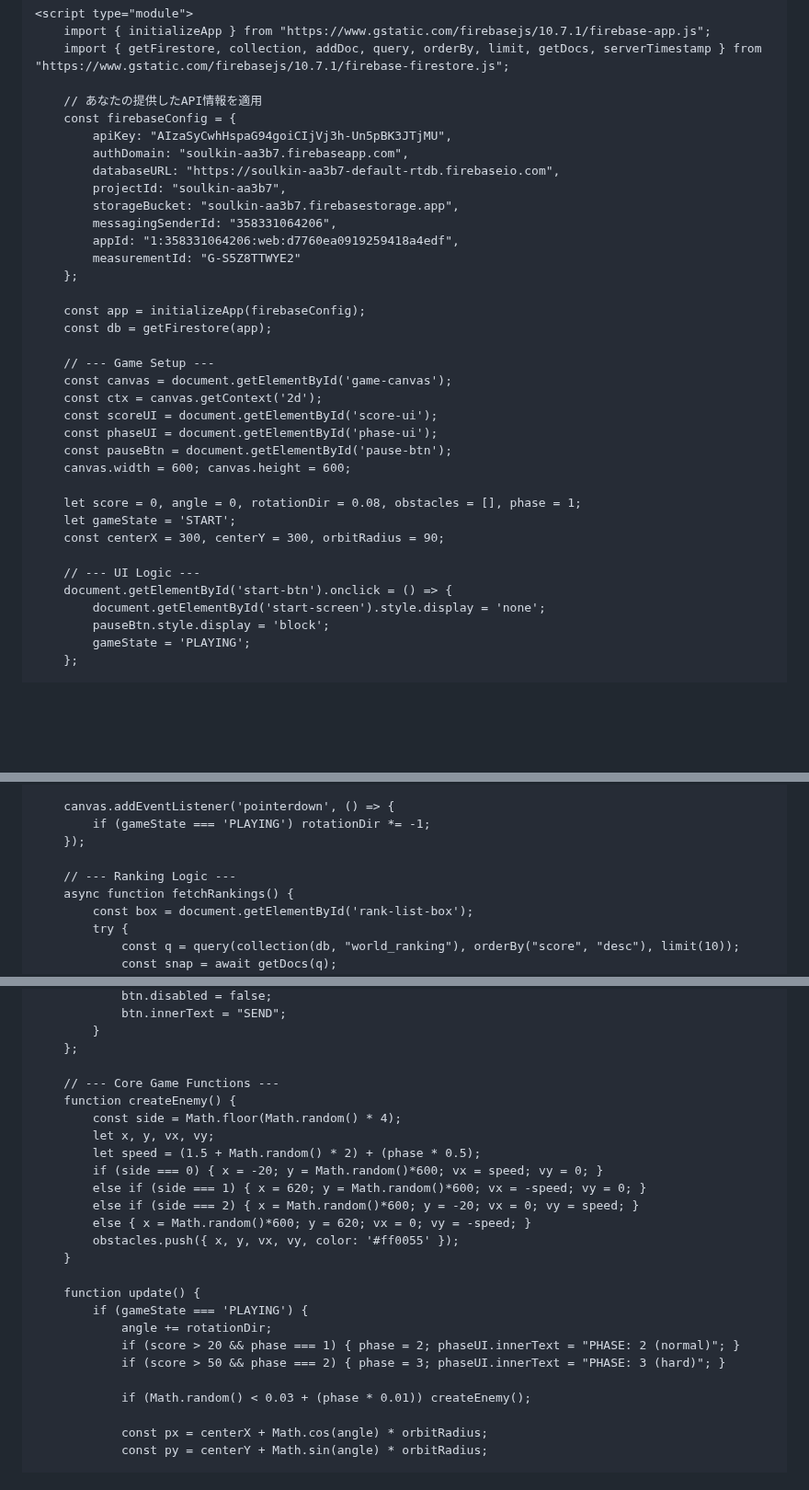
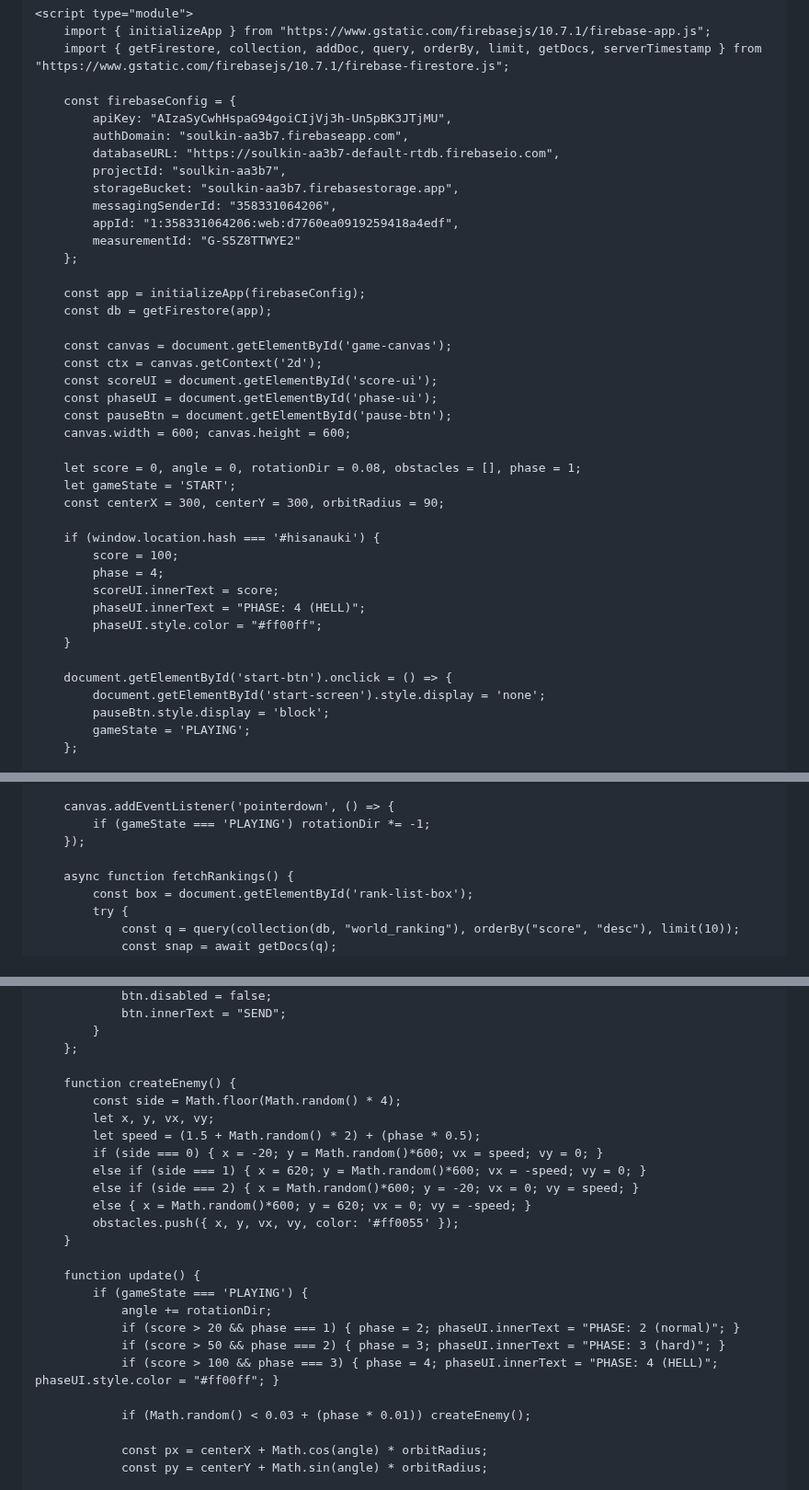
Before and after one commit to soulkin19/Game, a Markdown page: README.md, 3 parts joined by grey strips. Shown at 92% size. Drawn GitHub-style; blank space fills up the shorter version.

```diff
--- a/README.md
+++ b/README.md
@@ -106,7 +105,6 @@
         import { initializeApp } from "https://www.gstatic.com/firebasejs/10.7.1/firebase-app.js";
         import { getFirestore, collection, addDoc, query, orderBy, limit, getDocs, serverTimestamp } from "https://www.gstatic.com/firebasejs/10.7.1/firebase-firestore.js";
 
-        // あなたの提供したAPI情報を適用
         const firebaseConfig = {
             apiKey: "AIzaSyCwhHspaG94goiCIjVj3h-Un5pBK3JTjMU",
             authDomain: "soulkin-aa3b7.firebaseapp.com",
@@ -121,7 +119,6 @@
         const app = initializeApp(firebaseConfig);
         const db = getFirestore(app);
 
-        // --- Game Setup ---
         const canvas = document.getElementById('game-canvas');
         const ctx = canvas.getContext('2d');
         const scoreUI = document.getElementById('score-ui');
@@ -133,7 +130,14 @@
         let gameState = 'START';
         const centerX = 300, centerY = 300, orbitRadius = 90;
 
-        // --- UI Logic ---
+        if (window.location.hash === '#hisanauki') {
+            score = 100;
+            phase = 4;
+            scoreUI.innerText = score;
+            phaseUI.innerText = "PHASE: 4 (HELL)";
+            phaseUI.style.color = "#ff00ff";
+        }
+
         document.getElementById('start-btn').onclick = () => {
             document.getElementById('start-screen').style.display = 'none';
             pauseBtn.style.display = 'block';
@@ -156,7 +160,6 @@
             if (gameState === 'PLAYING') rotationDir *= -1;
         });
 
-        // --- Ranking Logic ---
         async function fetchRankings() {
             const box = document.getElementById('rank-list-box');
             try {
@@ -196,7 +199,6 @@
             }
         };
 
-        // --- Core Game Functions ---
         function createEnemy() {
             const side = Math.floor(Math.random() * 4);
             let x, y, vx, vy;
@@ -213,6 +215,7 @@
                 angle += rotationDir;
                 if (score > 20 && phase === 1) { phase = 2; phaseUI.innerText = "PHASE: 2 (normal)"; }
                 if (score > 50 && phase === 2) { phase = 3; phaseUI.innerText = "PHASE: 3 (hard)"; }
+                if (score > 100 && phase === 3) { phase = 4; phaseUI.innerText = "PHASE: 4 (HELL)"; phaseUI.style.color = "#ff00ff"; }
 
                 if (Math.random() < 0.03 + (phase * 0.01)) createEnemy();
 
```
Also changed, not shown: other parts of README.md (+1 -1 lines).
